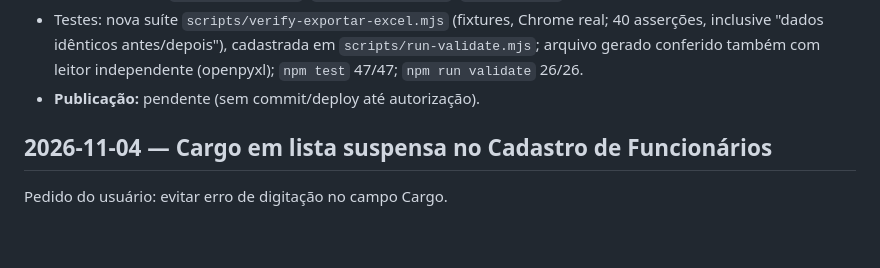
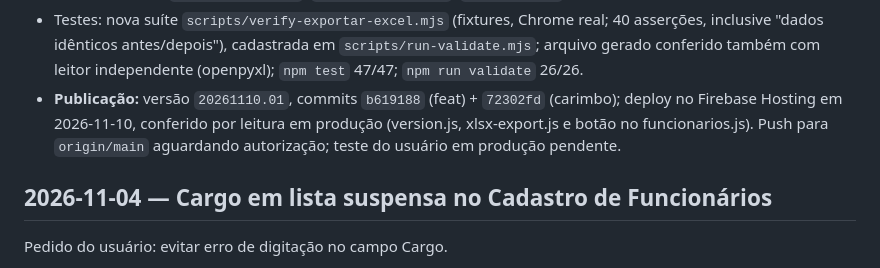
Before and after one commit to lucianocordeirolfc-boop/rh-chezpitu, a Markdown page: PROJECT_HISTORY.md, the part around the change. Rendered like a GitHub page; blank space fills up the shorter version.

Commit message:
docs: publicacao 20261110.01 (Exportar Excel no Cadastro)
Co-Authored-By: Claude Opus 5.5 <noreply@anthropic.com>

```diff
--- a/PROJECT_HISTORY.md
+++ b/PROJECT_HISTORY.md
@@ -29,7 +29,10 @@ Pedido do usuário: exportar os dados do cadastro para Excel, de forma linear e
   40 asserções, inclusive "dados idênticos antes/depois"), cadastrada em
   `scripts/run-validate.mjs`; arquivo gerado conferido também com leitor
   independente (openpyxl); `npm test` 47/47; `npm run validate` 26/26.
-- **Publicação:** pendente (sem commit/deploy até autorização).
+- **Publicação:** versão `20261110.01`, commits `b619188` (feat) + `72302fd`
+  (carimbo); deploy no Firebase Hosting em 2026-11-10, conferido por leitura em
+  produção (version.js, xlsx-export.js e botão no funcionarios.js). Push para
+  `origin/main` aguardando autorização; teste do usuário em produção pendente.
 
 ## 2026-11-04 — Cargo em lista suspensa no Cadastro de Funcionários
 
```
